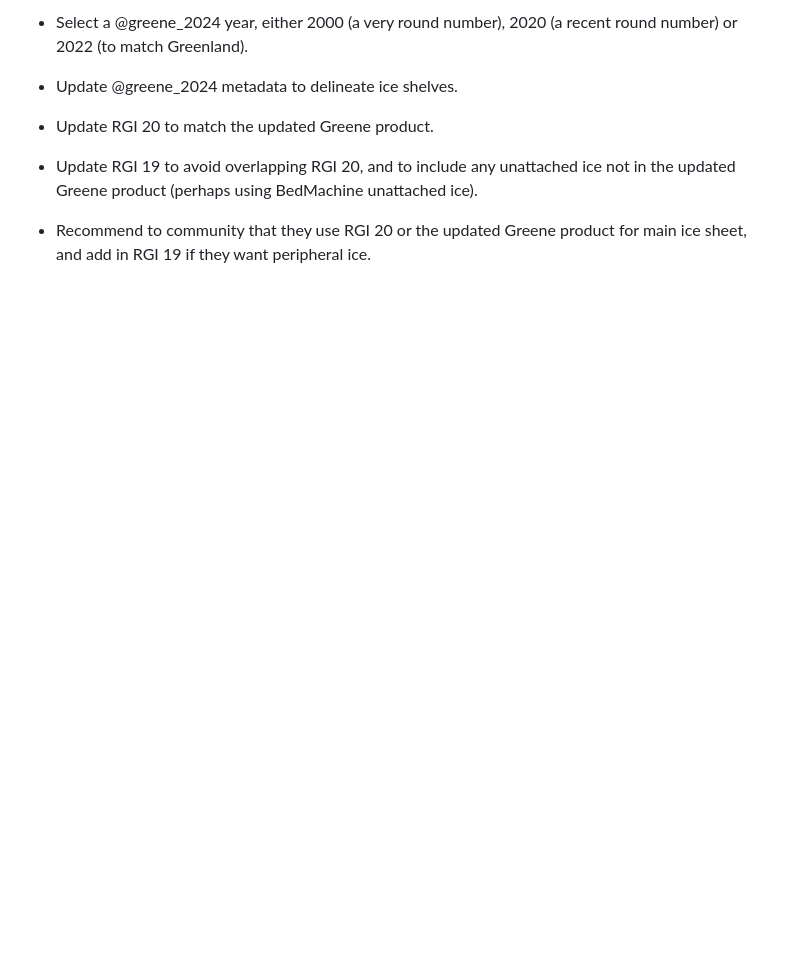
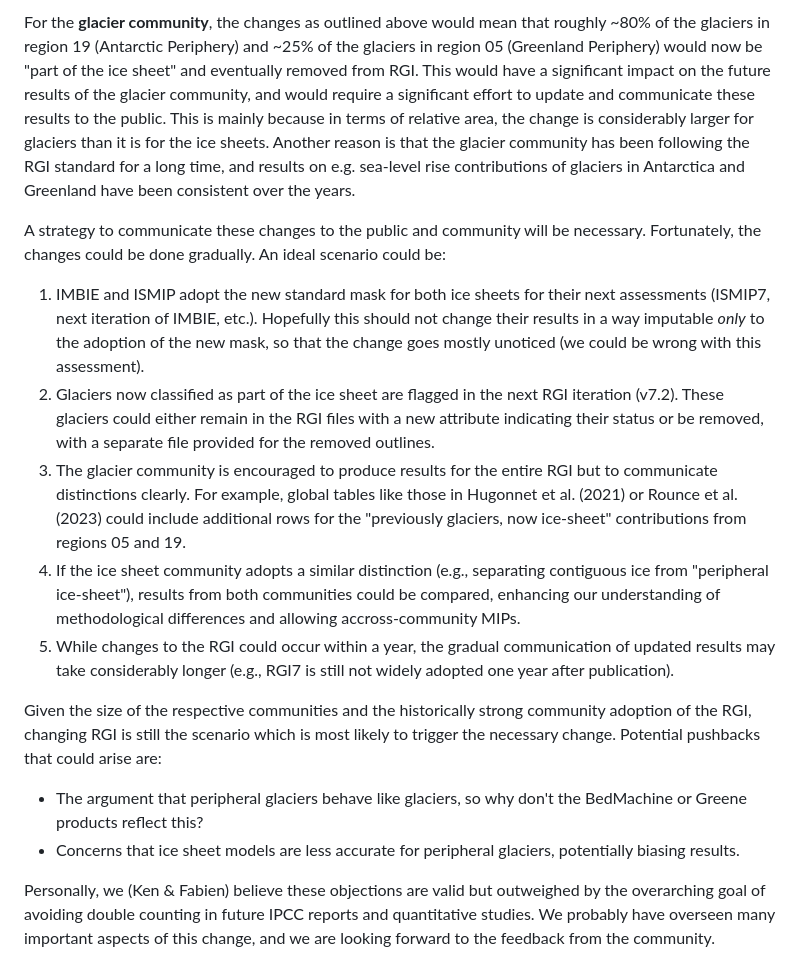
Before and after one commit to IACS-cryo/Delineation-WG, a Markdown page: D1/deliverable1.md, the part around the change printed below. Rendered like a GitHub page; blank space fills up the shorter version.

Commit message:
Add fabiens touch to way forward

```diff
--- a/D1/deliverable1.md
+++ b/D1/deliverable1.md
@@ -227,10 +234,17 @@ The following recommendations come to mind.
 
-+ Select a @greene_2024 year, either 2000 (a very round number), 2020 (a recent round number) or 2022 (to match Greenland).
+For the **glacier community**, the changes as outlined above would mean that roughly ~80% of the glaciers in region 19 (Antarctic Periphery) and ~25% of the glaciers in region 05 (Greenland Periphery) would now be "part of the ice sheet" and eventually removed from RGI. This would have a significant impact on the future results of the glacier community, and would require a significant effort to update and communicate these results to the public. This is mainly because in terms of relative area, the change is considerably larger for glaciers than it is for the ice sheets. Another reason is that the glacier community has been following the RGI standard for a long time, and results on e.g. sea-level rise contributions of glaciers in Antarctica and Greenland have been consistent over the years.
 
-+ Update @greene_2024 metadata to delineate ice shelves.
+A strategy to communicate these changes to the public and community will be necessary. Fortunately, the changes could be done gradually. An ideal scenario could be:
 
-+ Update RGI 20 to match the updated Greene product.
+1. IMBIE and ISMIP adopt the new standard mask for both ice sheets for their next assessments (ISMIP7, next iteration of IMBIE, etc.). Hopefully this should not change their results in a way imputable *only* to the adoption of the new mask, so that the change goes mostly unoticed (we could be wrong with this assessment).
+2. Glaciers now classified as part of the ice sheet are flagged in the next RGI iteration (v7.2). These glaciers could either remain in the RGI files with a new attribute indicating their status or be removed, with a separate file provided for the removed outlines.
+3. The glacier community is encouraged to produce results for the entire RGI but to communicate distinctions clearly. For example, global tables like those in Hugonnet et al. (2021) or Rounce et al. (2023) could include additional rows for the "previously glaciers, now ice-sheet" contributions from regions 05 and 19.
+4. If the ice sheet community adopts a similar distinction (e.g., separating contiguous ice from "peripheral ice-sheet"), results from both communities could be compared, enhancing our understanding of methodological differences and allowing accross-community MIPs.
+5. While changes to the RGI could occur within a year, the gradual communication of updated results may take considerably longer (e.g., RGI7 is still not widely adopted one year after publication).
 
-+ Update RGI 19 to avoid overlapping RGI 20, and to include any unattached ice not in the updated Greene product (perhaps using BedMachine unattached ice).
+Given the size of the respective communities and the historically strong community adoption of the RGI, changing RGI is still the scenario which is most likely to trigger the necessary change. Potential pushbacks that could arise are:
 
-+ Recommend to community that they use RGI 20 or the updated Greene product for main ice sheet, and add in RGI 19 if they want peripheral ice.
+- The argument that peripheral glaciers behave like glaciers, so why don't the BedMachine or Greene products reflect this?
+- Concerns that ice sheet models are less accurate for peripheral glaciers, potentially biasing results.
+
+Personally, we (Ken & Fabien) believe these objections are valid but outweighed by the overarching goal of avoiding double counting in future IPCC reports and quantitative studies. We probably have overseen many important aspects of this change, and we are looking forward to the feedback from the community.
```
Also changed, not shown: other parts of D1/deliverable1.md (+22 -15 lines).
